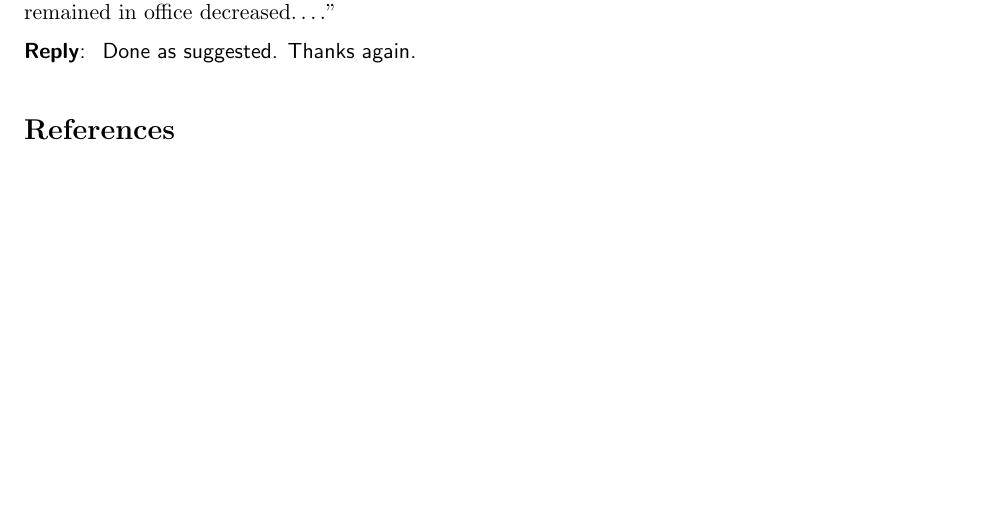
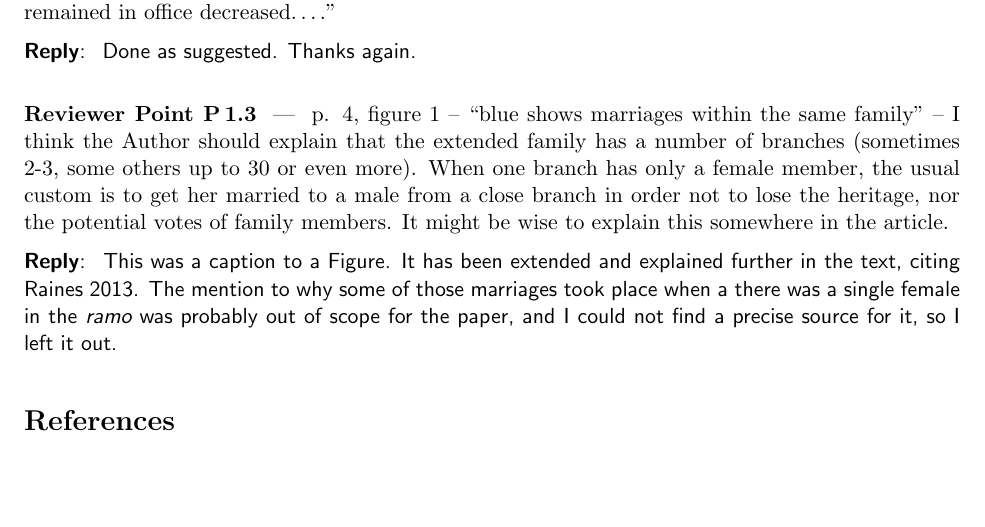
Before and after one commit to JJ/redes-venecia, a LaTeX document (letter-to-editors-mdpi-rev2.tex): part of the page, cut so that both start at the same text. Compiled offline with pdfLaTeX.

Commit message:
#48 about self-marriages

```diff
--- a/letter-to-editors-mdpi-rev2.tex
+++ b/letter-to-editors-mdpi-rev2.tex
@@ -80,7 +80,18 @@ Fixed as suggested. Thanks for the suggestion.
    Done as suggested. Thanks again.
  \end{reply}
 
+\begin{point}
+p. 4, figure 1 – “blue shows marriages within the same family” – I think the Author should explain that the extended family has a number of branches (sometimes 2-3, some others up to 30 or even more). When one branch has only a female member, the usual custom is to get her married to a male from a close branch in order not to lose the heritage, nor the potential votes of family members. It might be wise to explain this somewhere in the article.
+   	\label{pt:m:3}
+ \end{point}
 
+ \begin{reply}
+   This was a caption to a Figure. It has been extended and explained further in
+   the text, citing Raines 2013. The mention to why some of those marriages took
+   place when a there was a single female in the {\em ramo} was probably out of
+   scope for the paper, and I could not find a precise source for it, so I left
+   it out.
+ \end{reply}
 
 \bibliographystyle{unsrt}
 \bibliography{marriage}
```
Also changed, not shown: 1 other file.
